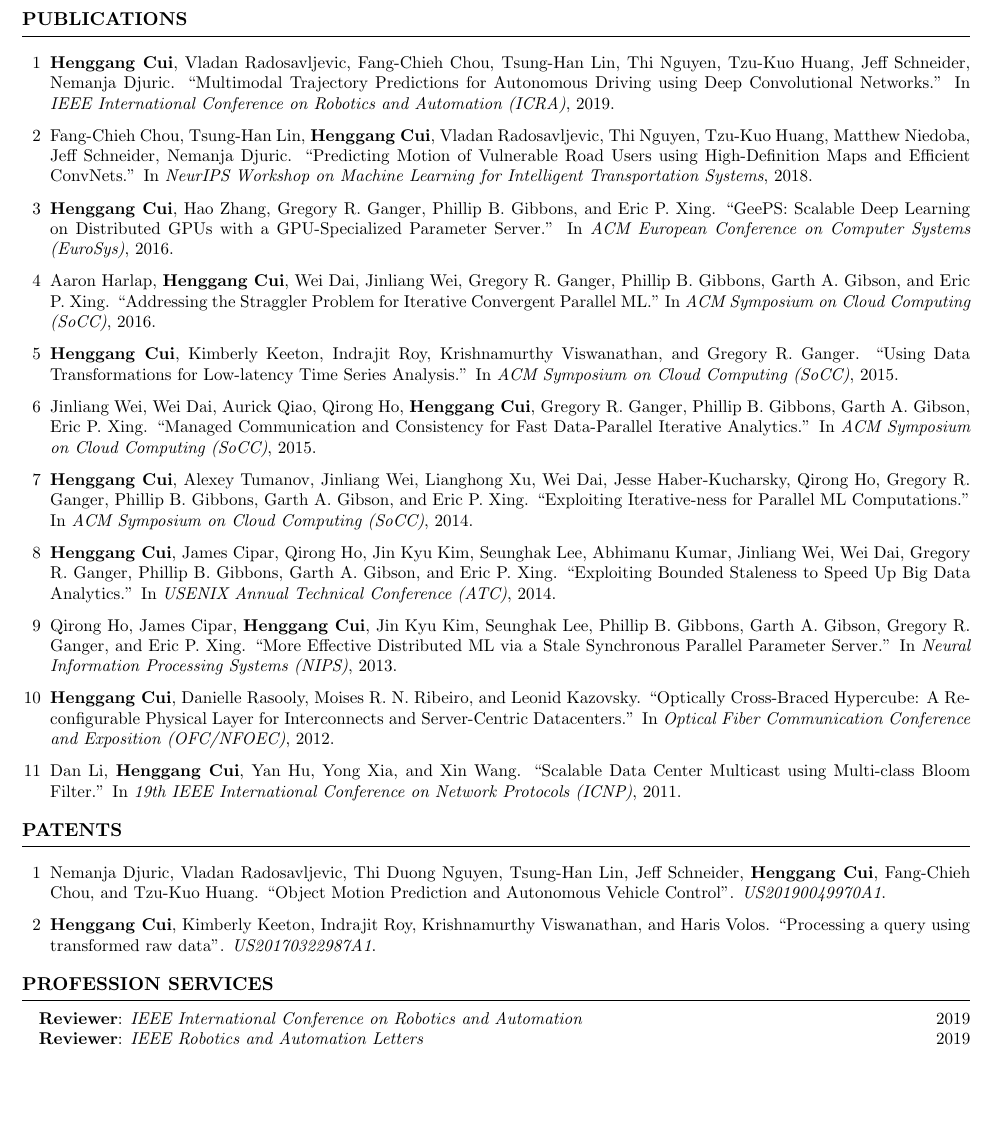
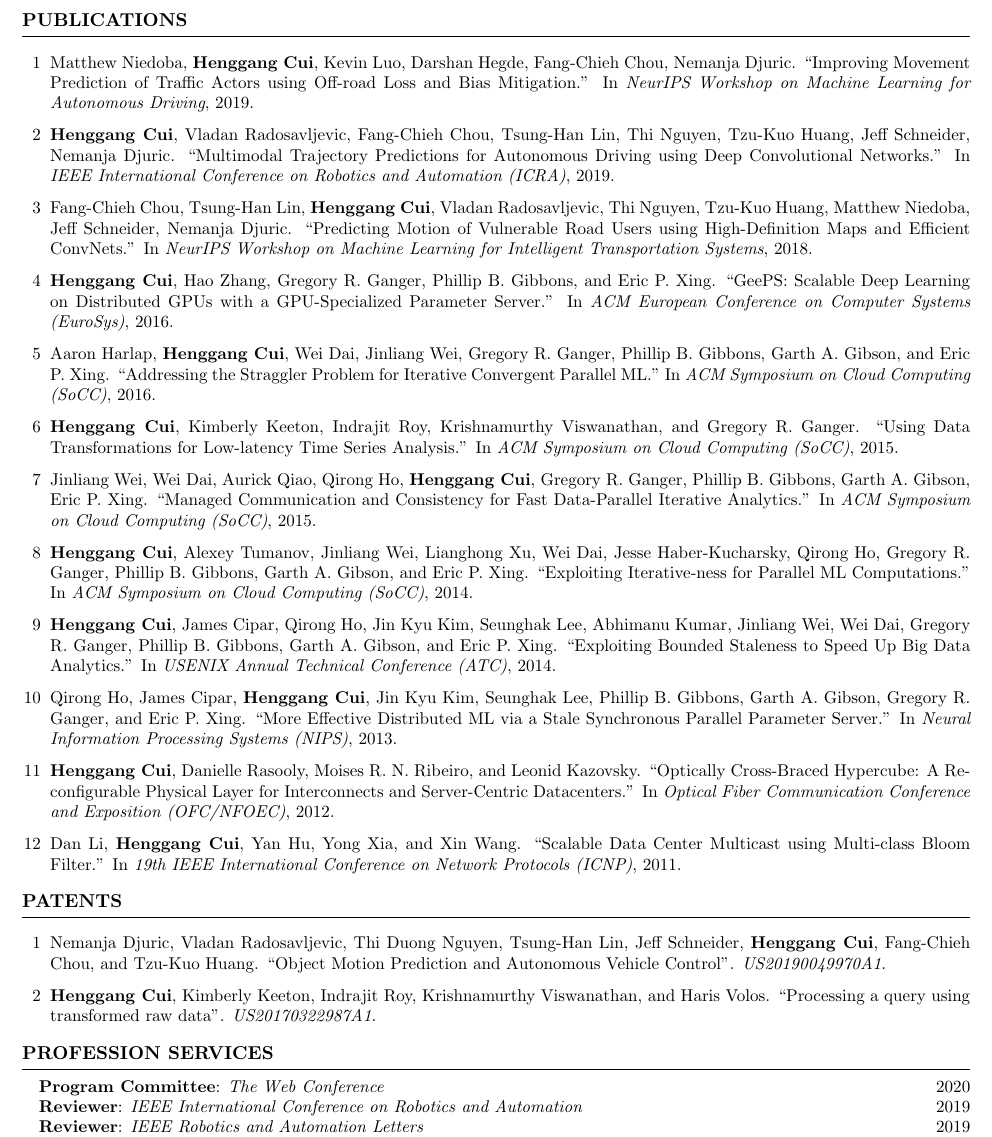
Before and after one commit to cuihenggang/cuihenggang.github.io, a LaTeX CV (resume/cui-resume.tex): part of page 2 of 2, cut so that both start at the same text, the shorter picture padded with empty space. Compiled offline with pdfLaTeX.

Commit message:
Add TheWebConf reviewing experience and NeurIPS ML4AD workshop paper.

```diff
--- a/resume/cui-resume.tex
+++ b/resume/cui-resume.tex
@@ -186,60 +186,65 @@ The model predicts multimodal trajectories with trajectory-level probabilities,
 % \begin{bibsection}
     \item
     [1]
+        Matthew Niedoba, {\bf Henggang Cui}, Kevin Luo, Darshan Hegde, Fang-Chieh Chou, Nemanja Djuric.
+        ``Improving Movement Prediction of Traffic Actors using Off-road Loss and Bias Mitigation.''
+        In \emph{NeurIPS Workshop on Machine Learning for Autonomous Driving}, 2019.
+    \item
+    [2]
         {\bf Henggang Cui}, Vladan Radosavljevic, Fang-Chieh Chou, Tsung-Han Lin, Thi Nguyen, Tzu-Kuo Huang, Jeff Schneider, Nemanja Djuric.
         ``Multimodal Trajectory Predictions for Autonomous Driving using Deep Convolutional Networks.''
         In \emph{IEEE International Conference on Robotics and Automation (ICRA)}, 2019.
     \item
-    [2]
+    [3]
         Fang-Chieh Chou, Tsung-Han Lin, {\bf Henggang Cui}, Vladan Radosavljevic, Thi Nguyen, Tzu-Kuo Huang, Matthew Niedoba, Jeff Schneider, Nemanja Djuric.
         ``Predicting Motion of Vulnerable Road Users using High-Definition Maps and Efficient ConvNets.''
         In \emph{NeurIPS Workshop on Machine Learning for Intelligent Transportation Systems}, 2018.
     \item
-    [3]
+    [4]
         {\bf Henggang Cui}, Hao Zhang, Gregory R. Ganger, Phillip B. Gibbons, and Eric P. Xing.
         ``GeePS: Scalable Deep Learning on Distributed GPUs with a GPU-Specialized Parameter Server.''
         In \emph{ACM European Conference on Computer Systems (EuroSys)}, 2016.
         % \emph{Presented at conference}.
     \item
-    [4]
+    [5]
         Aaron Harlap, {\bf Henggang Cui}, Wei Dai, Jinliang Wei, Gregory R. Ganger, Phillip B. Gibbons, Garth A. Gibson, and Eric P. Xing.
         ``Addressing the Straggler Problem for Iterative Convergent Parallel ML.''
         In \emph{ACM Symposium on Cloud Computing (SoCC)}, 2016.
     \item
-    [5]
+    [6]
         {\bf Henggang Cui}, Kimberly Keeton, Indrajit Roy, Krishnamurthy Viswanathan, and Gregory R. Ganger.
         ``Using Data Transformations for Low-latency Time Series Analysis.''
         In \emph{ACM Symposium on Cloud Computing (SoCC)}, 2015.
         % \emph{Presented at conference}.
     \item
-    [6]
+    [7]
         Jinliang Wei, Wei Dai, Aurick Qiao, Qirong Ho, {\bf Henggang Cui}, Gregory R. Ganger, Phillip B. Gibbons, Garth A. Gibson, Eric P. Xing.
         ``Managed Communication and Consistency for Fast Data-Parallel Iterative Analytics.''
         In \emph{ACM Symposium on Cloud Computing (SoCC)}, 2015.
     \item
-    [7]
+    [8]
         {\bf Henggang Cui}, Alexey Tumanov, Jinliang Wei, Lianghong Xu, Wei Dai, Jesse Haber-Kucharsky, Qirong Ho, Gregory R. Ganger, Phillip B. Gibbons, Garth A. Gibson, and Eric P. Xing.
         ``Exploiting Iterative-ness for Parallel ML Computations.''
         In \emph{ACM Symposium on Cloud Computing (SoCC)}, 2014.
         % \emph{Presented at conference}.
     \item
-    [8]
+    [9]
         {\bf Henggang Cui}, James Cipar, Qirong Ho, Jin Kyu Kim, Seunghak Lee, Abhimanu Kumar, Jinliang Wei, Wei Dai, Gregory R. Ganger, Phillip B. Gibbons, Garth A. Gibson, and Eric P. Xing.
         ``Exploiting Bounded Staleness to Speed Up Big Data Analytics.''
         In \emph{USENIX Annual Technical Conference (ATC)}, 2014.
         % \emph{Presented at conference}.
     \item
-    [9]
+    [10]
         Qirong Ho, James Cipar, {\bf Henggang Cui}, Jin Kyu Kim, Seunghak Lee, Phillip B. Gibbons, Garth A. Gibson, Gregory R. Ganger, and Eric P. Xing.
         ``More Effective Distributed ML via a Stale Synchronous Parallel Parameter Server.''
         In \emph{Neural Information Processing Systems (NIPS)}, 2013.
     \item
-    [10]
+    [11]
         {\bf Henggang Cui}, Danielle Rasooly, Moises R. N. Ribeiro, and Leonid Kazovsky.
         ``Optically Cross-Braced Hypercube: A Reconfigurable Physical Layer for Interconnects and Server-Centric Datacenters.''
         In \emph{Optical Fiber Communication Conference and Exposition (OFC/NFOEC)}, 2012.
     \item
-    [11]
+    [12]
         Dan Li, {\bf Henggang Cui}, Yan Hu, Yong Xia, and Xin Wang.
         ``Scalable Data Center Multicast using Multi-class Bloom Filter.''
         In \emph{19th IEEE International Conference on Network Protocols (ICNP)}, 2011.
@@ -302,6 +307,9 @@ The model predicts multimodal trajectories with trajectory-level probabilities,
 
 % \hspace{-1em} \textbf{Reviewer}: \emph{IEEE International Conference on Robotics and Automation '19, IEEE Robotics and Automation Letters '19, IEEE Big Data '19, Cluster Computing '19, IEEE Transactions on Network Science and Engineering '18}
 
+\hspace{-1em} \textbf{Program Committee}: \emph{The Web Conference} \hfill {2020}
+
+\vspace{-.1in}
 \hspace{-1em} \textbf{Reviewer}: \emph{IEEE International Conference on Robotics and Automation} \hfill {2019}
 
 \vspace{-.1in}
```
Also changed, not shown: archive/paper/[neurips19-ml4ad]offroad-loss.pdf (added), resume/cui-resume.tex (2 more changed lines), 1 other file.
